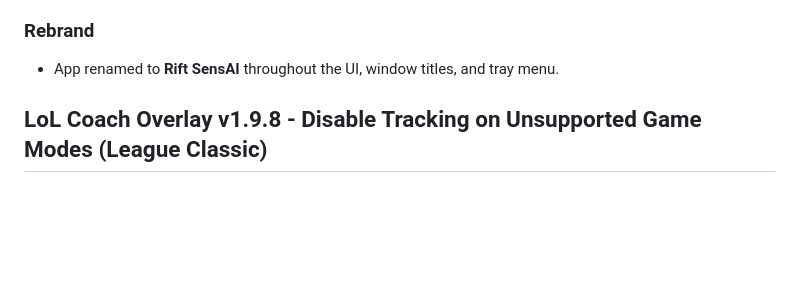
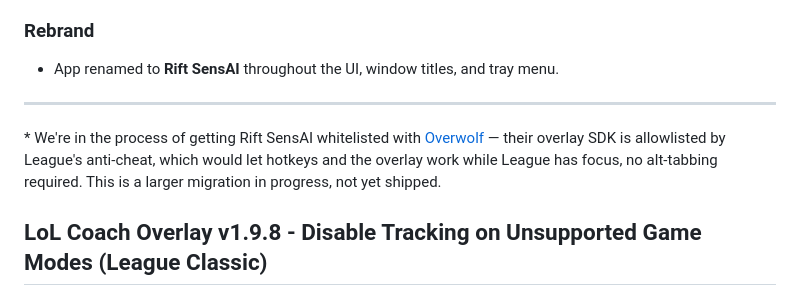
Before and after one commit to dkyk0929/lol-coach-overlay, a Markdown page: release-notes.md, the part around one of its changes. Drawn GitHub-style; blank space fills up the shorter version.

Commit message:
Add Overwolf whitelisting footnote to v2.0.0 release notes

```diff
--- a/release-notes.md
+++ b/release-notes.md
@@ -28,6 +28,9 @@ Went through Riot's developer policy (which explicitly prohibits real-time overl
 ### Rebrand
 
 - App renamed to **Rift SensAI** throughout the UI, window titles, and tray menu.
+
+---
+\* We're in the process of getting Rift SensAI whitelisted with [Overwolf](https://www.overwolf.com/) — their overlay SDK is allowlisted by League's anti-cheat, which would let hotkeys and the overlay work while League has focus, no alt-tabbing required. This is a larger migration in progress, not yet shipped.
 
 ## LoL Coach Overlay v1.9.8 - Disable Tracking on Unsupported Game Modes (League Classic)
 
```
Also changed, not shown: other parts of release-notes.md (+1 -1 lines).
